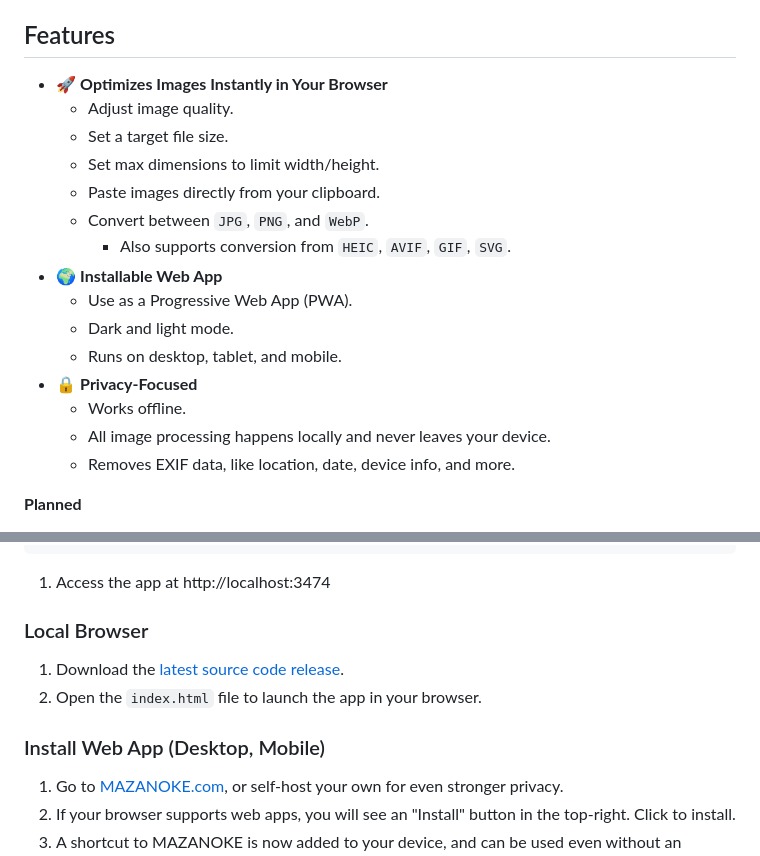
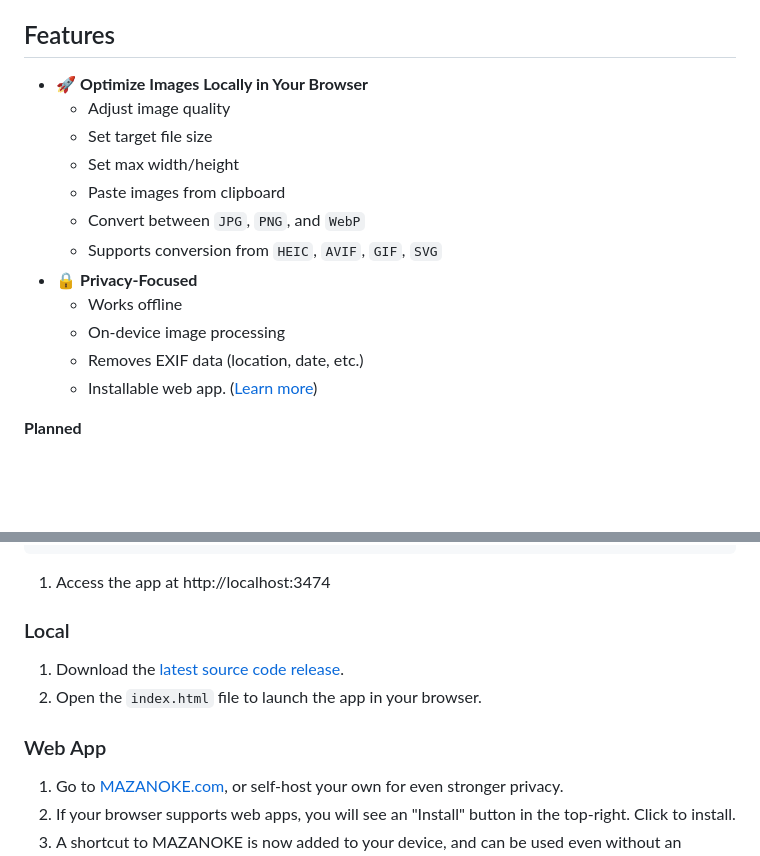
Before and after one commit to yuqianglianshou/mazanoke_ice, a Markdown page: README.md, 2 parts joined by grey strips. Drawn GitHub-style; blank space fills up the shorter version.

Commit message:
chore: simplify readme features

````diff
--- a/README.md
+++ b/README.md
@@ -22,21 +22,18 @@ MAZANOKE is a simple image optimizer that runs in your browser, works offline, a
 
 ## Features
 
-- 🚀 **Optimizes Images Instantly in Your Browser**
-  - Adjust image quality.
-  - Set a target file size.
-  - Set max dimensions to limit width/height.
-  - Paste images directly from your clipboard.
-  - Convert between `JPG`, `PNG`, and `WebP`.
-    - Also supports conversion from `HEIC`, `AVIF`, `GIF`, `SVG`.
-- 🌍 **Installable Web App**
-  - Use as a Progressive Web App (PWA).
-  - Dark and light mode.
-  - Runs on desktop, tablet, and mobile.
+- 🚀 **Optimize Images Locally in Your Browser**
+  - Adjust image quality
+  - Set target file size
+  - Set max width/height
+  - Paste images from clipboard
+  - Convert between `JPG`, `PNG`, and `WebP`
+  - Supports conversion from `HEIC`, `AVIF`, `GIF`, `SVG`
 - 🔒 **Privacy-Focused**
-  - Works offline.
-  - All image processing happens locally and never leaves your device.
-  - Removes EXIF data, like location, date, device info, and more.
+  - Works offline
+  - On-device image processing
+  - Removes EXIF data (location, date, etc.)
+  - Installable web app. ([Learn more](#web-app))
 
 **Planned**
 - [X] Upload multiple files at once. (Completed)
@@ -60,12 +57,12 @@ services:
 ```
 1. Access the app at http://localhost:3474
 
-### Local Browser
+### Local
 
 1. Download the [latest source code release](https://github.com/civilblur/mazanoke/releases).
 1. Open the `index.html` file to launch the app in your browser.
 
-### Install Web App (Desktop, Mobile)
+### Web App
 
 1. Go to [MAZANOKE.com](https://mazanoke.com/), or self-host your own for even stronger privacy.
 1. If your browser supports web apps, you will see an "Install" button in the top-right. Click to install.
````
